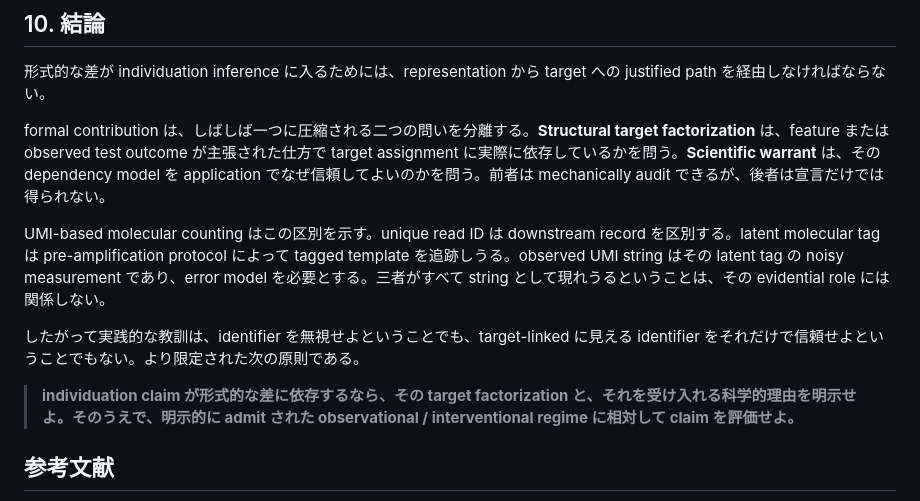
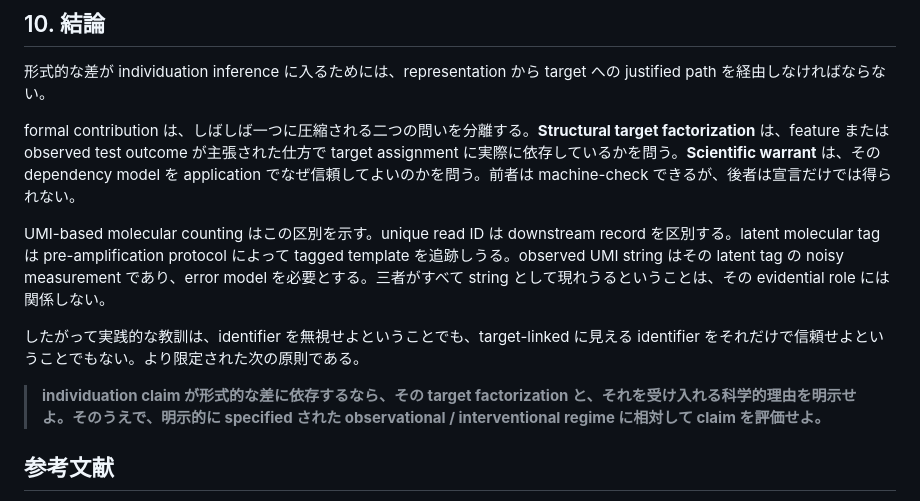
Before and after one commit to rinsakamo/relay-theory, a Markdown page: paper/paper-1-draft-ja.md, the part around the change. GitHub-like rendering.

Commit message:
Align final Japanese Paper 1 wording with English

```diff
--- a/paper/paper-1-draft-ja.md
+++ b/paper/paper-1-draft-ja.md
@@ -396,13 +396,13 @@ blind review copy では machine-checked claim を neutral label にまとめる
 
 形式的な差が individuation inference に入るためには、representation から target への justified path を経由しなければならない。
 
-formal contribution は、しばしば一つに圧縮される二つの問いを分離する。**Structural target factorization** は、feature または observed test outcome が主張された仕方で target assignment に実際に依存しているかを問う。**Scientific warrant** は、その dependency model を application でなぜ信頼してよいのかを問う。前者は mechanically audit できるが、後者は宣言だけでは得られない。
+formal contribution は、しばしば一つに圧縮される二つの問いを分離する。**Structural target factorization** は、feature または observed test outcome が主張された仕方で target assignment に実際に依存しているかを問う。**Scientific warrant** は、その dependency model を application でなぜ信頼してよいのかを問う。前者は machine-check できるが、後者は宣言だけでは得られない。
 
 UMI-based molecular counting はこの区別を示す。unique read ID は downstream record を区別する。latent molecular tag は pre-amplification protocol によって tagged template を追跡しうる。observed UMI string はその latent tag の noisy measurement であり、error model を必要とする。三者がすべて string として現れうるということは、その evidential role には関係しない。
 
 したがって実践的な教訓は、identifier を無視せよということでも、target-linked に見える identifier をそれだけで信頼せよということでもない。より限定された次の原則である。
 
-> **individuation claim が形式的な差に依存するなら、その target factorization と、それを受け入れる科学的理由を明示せよ。そのうえで、明示的に admit された observational / interventional regime に相対して claim を評価せよ。**
+> **individuation claim が形式的な差に依存するなら、その target factorization と、それを受け入れる科学的理由を明示せよ。そのうえで、明示的に specified された observational / interventional regime に相対して claim を評価せよ。**
 
 ## 参考文献
 
```
